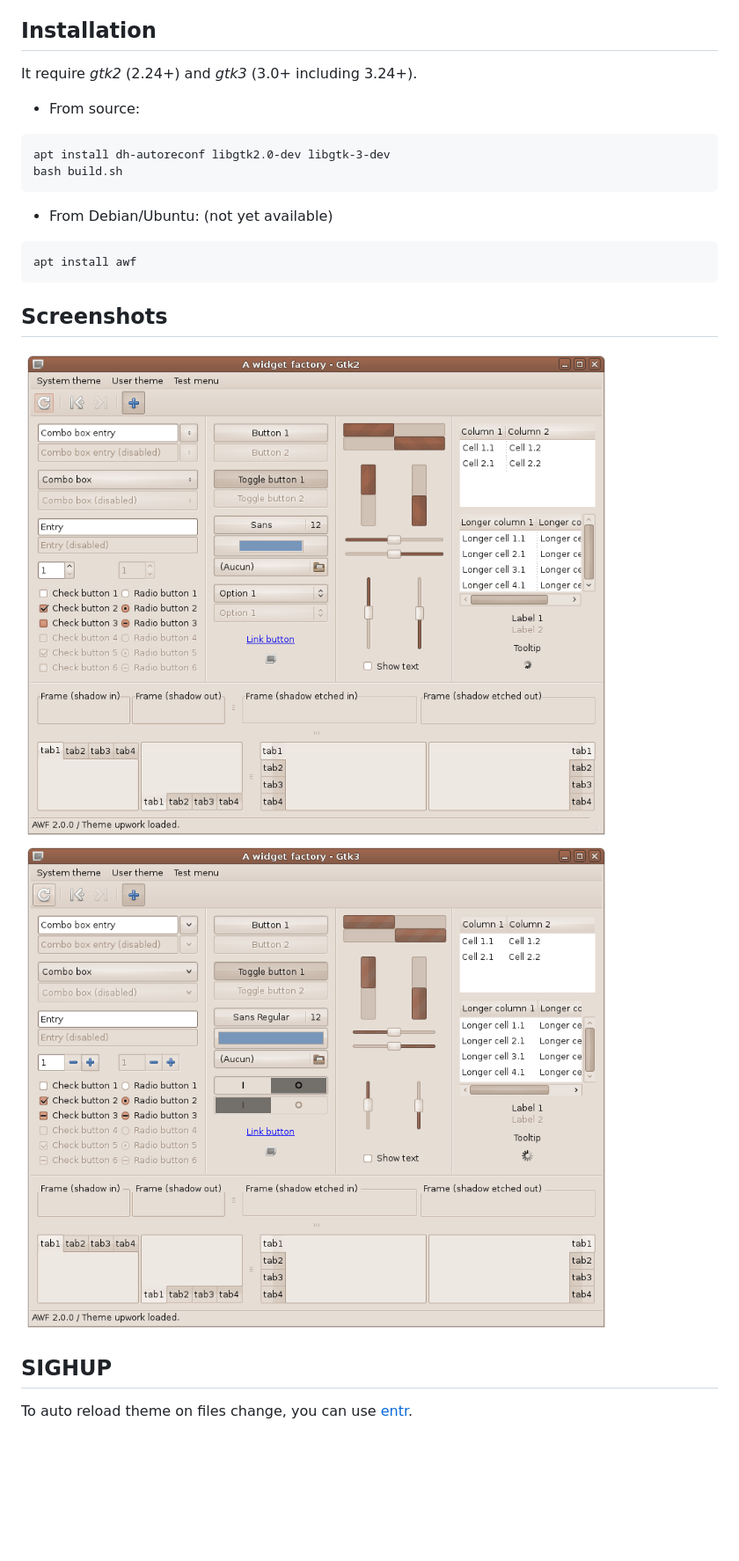
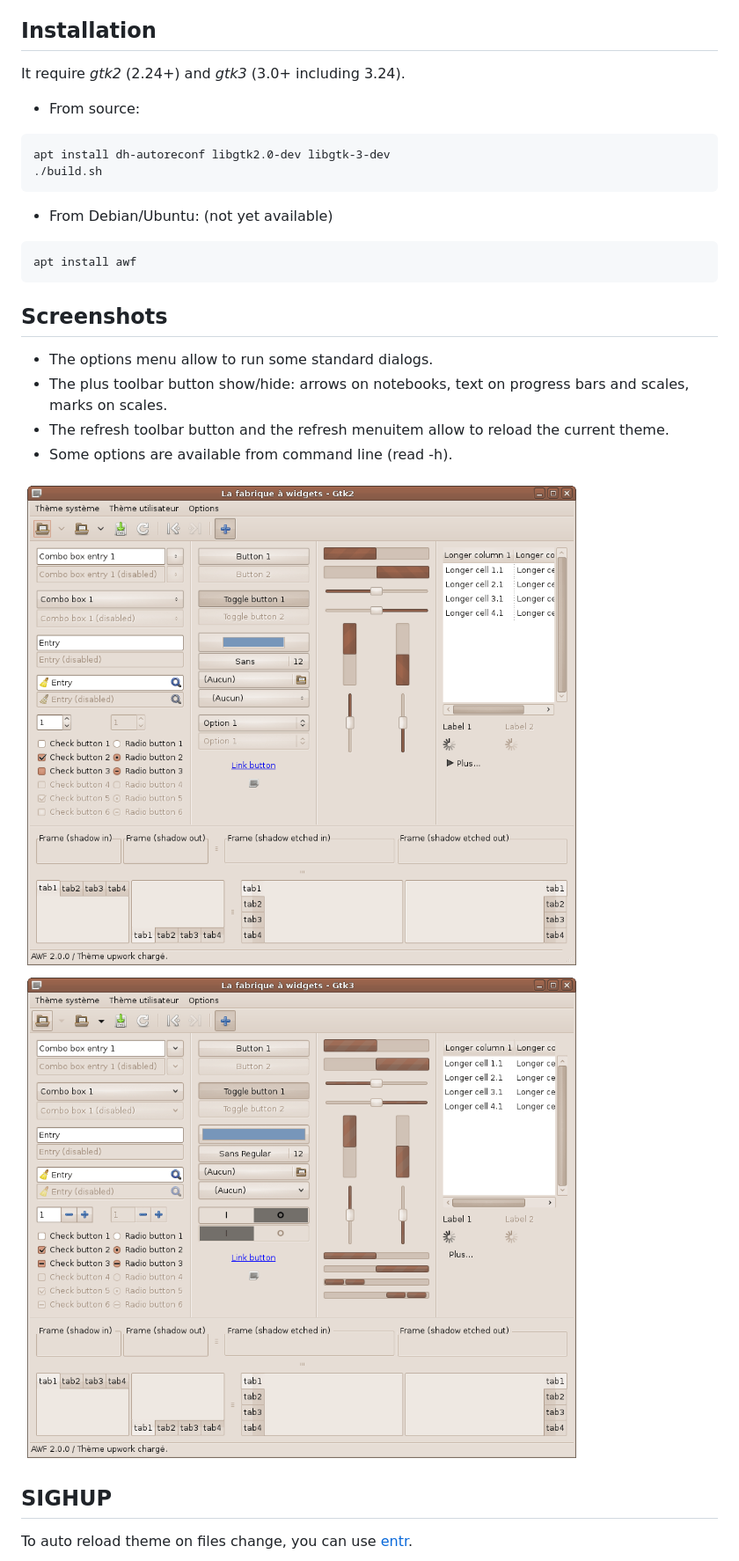
Before and after one commit to valr/awf, a Markdown page: README.md, the part around the change. Shown: that part at 88% size. Drawn GitHub-style; pictures changed too: images/gtk2.png, images/gtk3.png; blank space fills up the shorter version.

Commit message:
update images and readme

````diff
--- a/README.md
+++ b/README.md
@@ -6,12 +6,12 @@ A widget factory is a theme preview application for gtk2 and gtk3. It displays t
 
 ## Installation
 
-It require *gtk2* (2.24+) and *gtk3* (3.0+ including 3.24+).
+It require *gtk2* (2.24+) and *gtk3* (3.0+ including 3.24).
 
 * From source:
 ```
 apt install dh-autoreconf libgtk2.0-dev libgtk-3-dev
-bash build.sh
+./build.sh
 ```
 * From Debian/Ubuntu: (not yet available)
 ```
@@ -19,6 +19,11 @@ apt install awf
 ```
 
 ## Screenshots
+
+* The options menu allow to run some standard dialogs.
+* The plus toolbar button show/hide: arrows on notebooks, text on progress bars and scales, marks on scales.
+* The refresh toolbar button and the refresh menuitem allow to reload the current theme.
+* Some options are available from command line (read -h).
 
 ![A widget factory - Gtk2](images/gtk2.png?raw=true)
 ![A widget factory - Gtk2](images/gtk3.png?raw=true)
````
